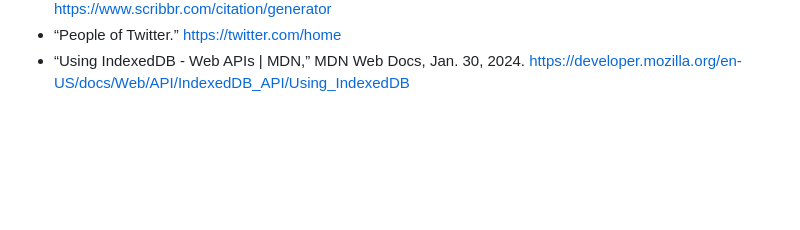
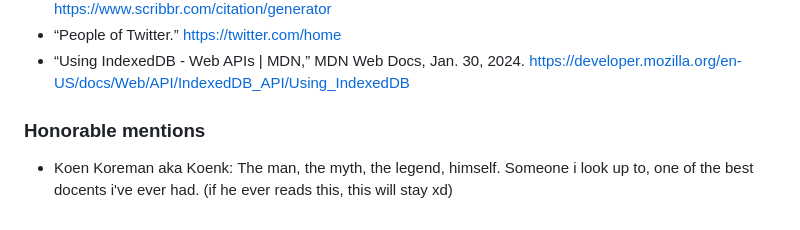
Before and after one commit to ThorD125/chrome-extension-for-a-thesis, a Markdown page: README.md, the part around the change. Drawn GitHub-style; blank space fills up the shorter version.

```diff
--- a/README.md
+++ b/README.md
@@ -173,3 +173,7 @@ For now, you can visit websites and freely explore their features. If the extens
 <!-- TODO add - https://developer.chrome.com/docs/extensions/reference -->
 <!-- TODO add sources postmessage<https://medium.com/@chiragrai3666/exploiting-postmessage-e2b01349c205> -->
 <!-- TODO add sources tedtalk <https://www.youtube.com/watch?v=1JT_lTfK69Q> -->
+
+### Honorable mentions
+
+- Koen Koreman aka Koenk: The man, the myth, the legend, himself. Someone i look up to, one of the best docents i've ever had. (if he ever reads this, this will stay xd)
```
